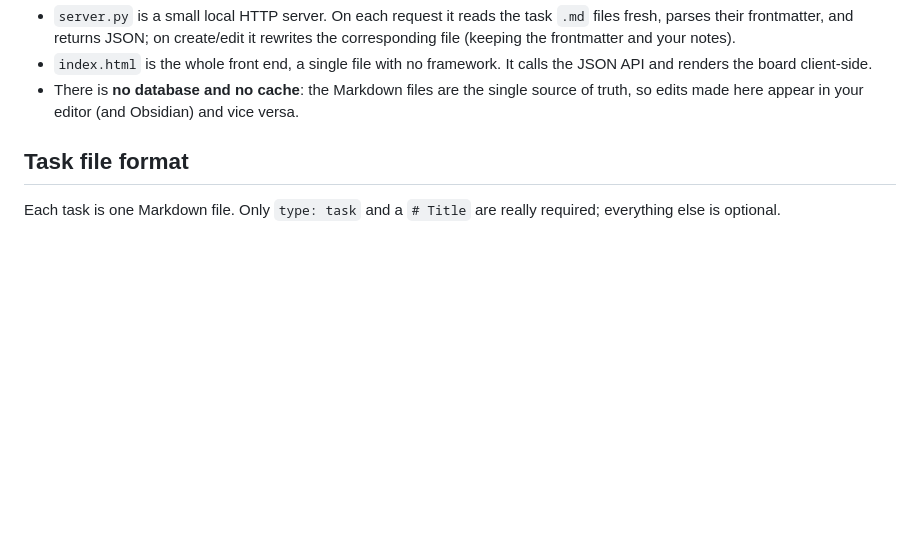
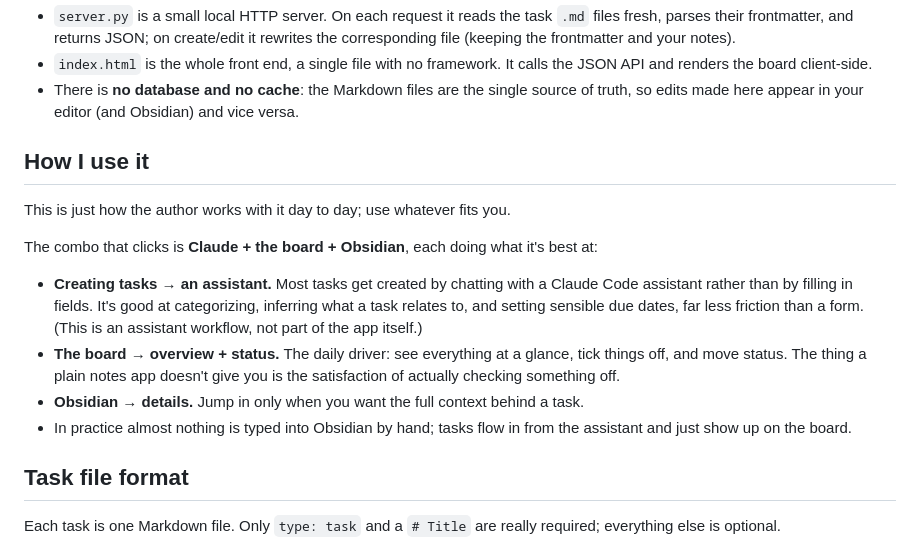
Before and after one commit to ad-halfspace/markdown-task-board, a Markdown page: README.md, the part around the change. Rendered like a GitHub page; blank space fills up the shorter version.

Commit message:
Add a 'How I use it' workflow note (assistant + board + Obsidian)

```diff
--- a/README.md
+++ b/README.md
@@ -63,6 +63,26 @@ your Markdown files  ──►  server.py (stdlib HTTP + JSON API)  ──►  i
 - There is **no database and no cache**: the Markdown files are the single source
   of truth, so edits made here appear in your editor (and Obsidian) and vice
   versa.
+
+## How I use it
+
+This is just how the author works with it day to day; use whatever fits you.
+
+The combo that clicks is **Claude + the board + Obsidian**, each doing what it's
+best at:
+
+- **Creating tasks → an assistant.** Most tasks get created by chatting with a
+  Claude Code assistant rather than by filling in fields. It's good at
+  categorizing, inferring what a task relates to, and setting sensible due dates,
+  far less friction than a form. (This is an assistant workflow, not part of the
+  app itself.)
+- **The board → overview + status.** The daily driver: see everything at a glance,
+  tick things off, and move status. The thing a plain notes app doesn't give you
+  is the satisfaction of actually checking something off.
+- **Obsidian → details.** Jump in only when you want the full context behind a
+  task.
+- In practice almost nothing is typed into Obsidian by hand; tasks flow in from
+  the assistant and just show up on the board.
 
 ## Task file format
 
```
